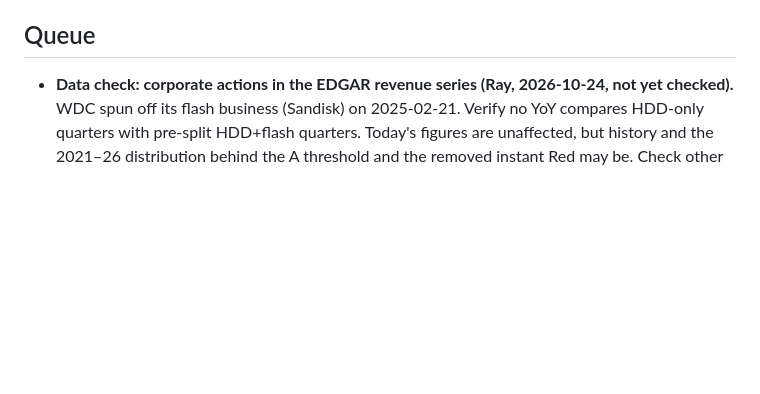
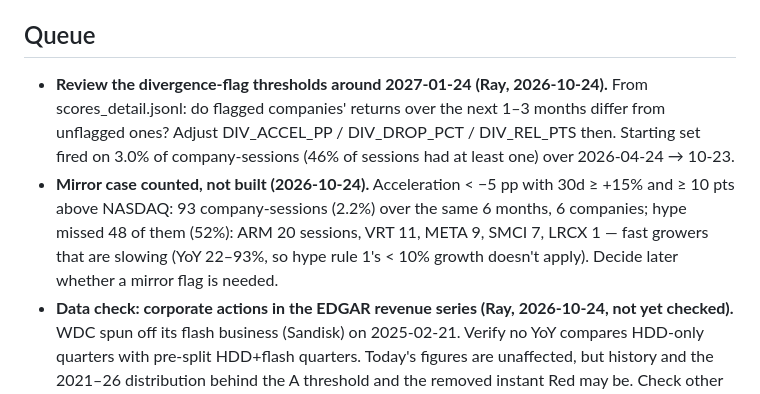
Before and after one commit to miikawir-ops/AI_valuechain, a Markdown page: PLAN.md, the part around the change. GitHub-like rendering; blank space fills up the shorter version.

Commit message:
docs: queue the divergence threshold review and the mirror-case count
Co-Authored-By: Claude Opus 5.5 <noreply@anthropic.com>

```diff
--- a/PLAN.md
+++ b/PLAN.md
@@ -9,6 +9,8 @@ Running record of in-progress work and a queue of known issues deliberately not
 
 ## Queue
 
+- **Review the divergence-flag thresholds around 2027-01-24 (Ray, 2026-10-24).** From scores_detail.jsonl: do flagged companies' returns over the next 1–3 months differ from unflagged ones? Adjust DIV_ACCEL_PP / DIV_DROP_PCT / DIV_REL_PTS then. Starting set fired on 3.0% of company-sessions (46% of sessions had at least one) over 2026-04-24 → 10-23.
+- **Mirror case counted, not built (2026-10-24).** Acceleration < −5 pp with 30d ≥ +15% and ≥ 10 pts above NASDAQ: 93 company-sessions (2.2%) over the same 6 months, 6 companies; hype missed 48 of them (52%): ARM 20 sessions, VRT 11, META 9, SMCI 7, LRCX 1 — fast growers that are slowing (YoY 22–93%, so hype rule 1's < 10% growth doesn't apply). Decide later whether a mirror flag is needed.
 - **Data check: corporate actions in the EDGAR revenue series (Ray, 2026-10-24, not yet checked).** WDC spun off its flash business (Sandisk) on 2025-02-21. Verify no YoY compares HDD-only quarters with pre-split HDD+flash quarters. Today's figures are unaffected, but history and the 2021–26 distribution behind the A threshold and the removed instant Red may be. Check other corporate actions in the universe too, e.g. GEV's April 2024 spin-off from GE (no pre-spin 10-Q quarters).
 - **Open question: WDC in the "HBM memory" layer (Ray, 2026-10-24).** WDC has no HBM business; it sits in the layer as storage. Layer naming or composition, for later.
 - **Known post-check limit: it checks figures, not reasoning (2026-10-24).** Gemini's "an increase in constraint signals would weaken this" (backwards) passed, because no figure was wrong. The prompt's sentence-3 rule now points at the data (bdc9822), but reasoning isn't verified.
```
